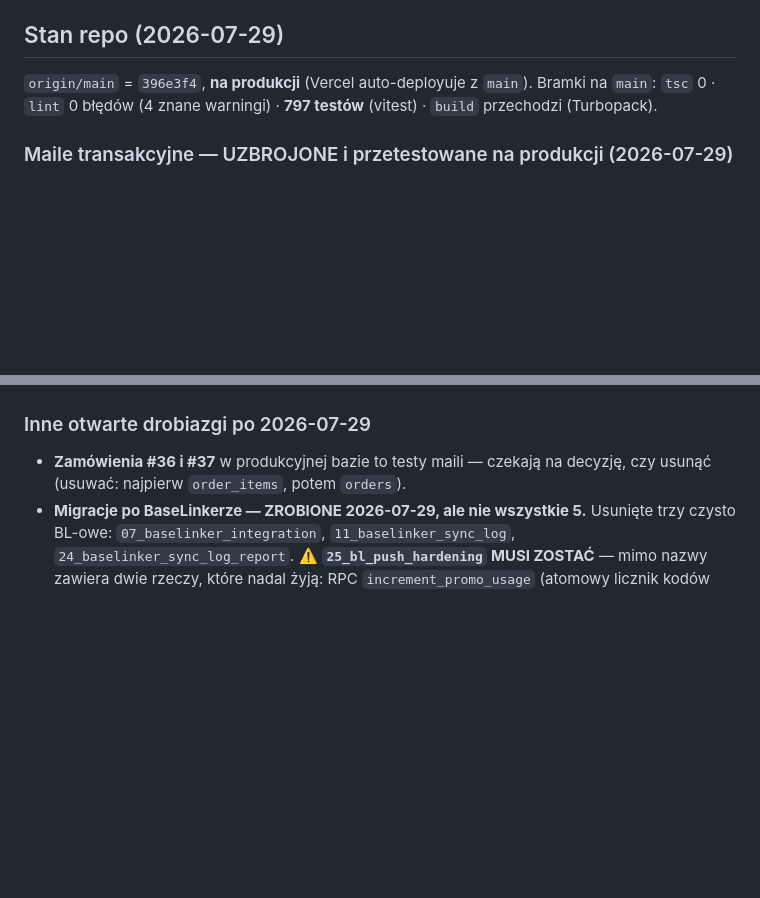
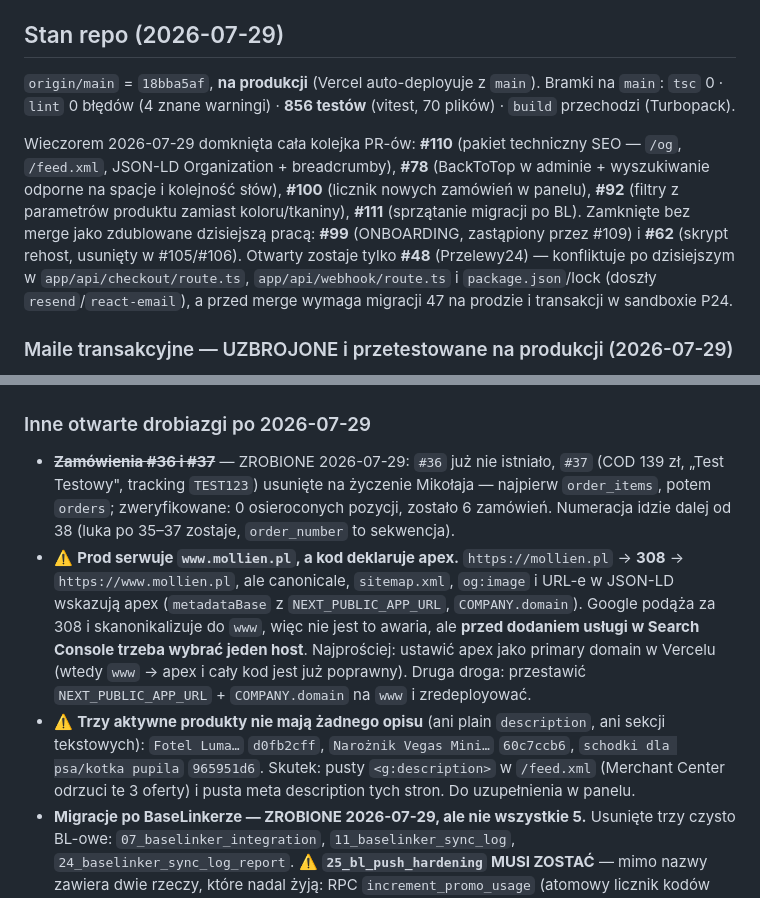
Before and after one commit to Woodecky10/sklep-meblowy, a Markdown page: ONBOARDING.md, 2 parts joined by grey strips. Drawn GitHub-style; blank space fills up the shorter version.

Commit message:
docs: ONBOARDING po domknieciu kolejki PR-ow (2026-07-29 wieczor)
Stan repo: main = 18bba5af, 856 testow w 70 plikach. Spis co weszlo
(#110/#78/#100/#92/#111), co zamkniete jako zdublowane (#99, #62) i co zostaje
otwarte (#48 P24 — konflikty po mailach + migracja 47 + sandbox).

Zamowienia testowe: #36 juz nie istnialo, #37 usuniete na zyczenie Mikolaja
(order_items → orders, 0 osieroconych pozycji, zostalo 6 zamowien).

Dwie nowe rzeczy, ktorych nikt wczesniej nie zapisal:

- Prod serwuje www.mollien.pl (apex robi 308), a kod deklaruje apex we
  wszystkich canonicalach, sitemapie, og:image i JSON-LD. Google podaza za
  308, ale przed dodaniem uslugi w Search Console trzeba wybrac jeden host.
  Najprostsza droga: apex jako primary domain w Vercelu.
- Trzy aktywne produkty nie maja ZADNEGO opisu (ani plain, ani sekcji), wiec
  ich <g:description> w feedzie jest pusty i Merchant odrzuci te oferty; te
  same strony maja pusta meta description.

Co-Authored-By: Claude Opus 5 (1M context) <noreply@anthropic.com>

```diff
--- a/ONBOARDING.md
+++ b/ONBOARDING.md
@@ -8,7 +8,9 @@ Sklep meblowy **Mollien** (meble na zamówienie). **Next.js 16** (App Router, Se
 > ⚠️ To NIE jest Next.js z treningu — wersja 16 ma breaking changes. Przed kodem Server Component/Action sprawdź `node_modules/next/dist/docs/`. `params`/`searchParams` to Promise. (Patrz `sklep-meblowy/AGENTS.md`.)
 
 ## Stan repo (2026-07-29)
-`origin/main` = `396e3f4`, **na produkcji** (Vercel auto-deployuje z `main`). Bramki na `main`: `tsc` 0 · `lint` 0 błędów (4 znane warningi) · **797 testów** (vitest) · `build` przechodzi (Turbopack).
+`origin/main` = `18bba5af`, **na produkcji** (Vercel auto-deployuje z `main`). Bramki na `main`: `tsc` 0 · `lint` 0 błędów (4 znane warningi) · **856 testów** (vitest, 70 plików) · `build` przechodzi (Turbopack).
+
+Wieczorem 2026-07-29 domknięta cała kolejka PR-ów: **#110** (pakiet techniczny SEO — `/og`, `/feed.xml`, JSON-LD Organization + breadcrumby), **#78** (BackToTop w adminie + wyszukiwanie odporne na spacje i kolejność słów), **#100** (licznik nowych zamówień w panelu), **#92** (filtry z parametrów produktu zamiast koloru/tkaniny), **#111** (sprzątanie migracji po BL). Zamknięte bez merge jako zdublowane dzisiejszą pracą: **#99** (ONBOARDING, zastąpiony przez #109) i **#62** (skrypt rehost, usunięty w #105/#106). Otwarty zostaje tylko **#48** (Przelewy24) — konfliktuje po dzisiejszym w `app/api/checkout/route.ts`, `app/api/webhook/route.ts` i `package.json`/lock (doszły `resend`/`react-email`), a przed merge wymaga migracji 47 na prodzie i transakcji w sandboxie P24.
 
 ### Maile transakcyjne — UZBROJONE i przetestowane na produkcji (2026-07-29)
 Kod był gotowy od 2026-07-28, brakowało konfiguracji — zrobione i sprawdzone realnym zamówieniem na mollien.pl. Działa: potwierdzenie zamówienia, „Nowe zamówienie" do właścicielki, „w drodze" (z przewoźnikiem i trackingiem), „anulowane". Maile wychodzą TYLKO przy statusach `shipped` i `cancelled` (`NOTIFY_STATUSES` w `app/_lib/mail/status-notify.ts`) — „Dostarczone"/„W realizacji"/„Opłacone" świadomie nie mailują.
@@ -19,7 +21,9 @@ Kod był gotowy od 2026-07-28, brakowało konfiguracji — zrobione i sprawdzone
 - **ZOSTAŁO:** mail weryfikacyjny konta idzie wbudowanym mailerem Supabase (limit kilku/godzinę, domyślny szablon). Podpięcie: `docs/maile-konfiguracja.md` sekcja 3.
 
 ### Inne otwarte drobiazgi po 2026-07-29
-- **Zamówienia #36 i #37** w produkcyjnej bazie to testy maili — czekają na decyzję, czy usunąć (usuwać: najpierw `order_items`, potem `orders`).
+- ~~**Zamówienia #36 i #37**~~ — ZROBIONE 2026-07-29: `#36` już nie istniało, `#37` (COD 139 zł, „Test Testowy", tracking `TEST123`) usunięte na życzenie Mikołaja — najpierw `order_items`, potem `orders`; zweryfikowane: 0 osieroconych pozycji, zostało 6 zamówień. Numeracja idzie dalej od 38 (luka po 35–37 zostaje, `order_number` to sekwencja).
+- ⚠️ **Prod serwuje `www.mollien.pl`, a kod deklaruje apex.** `https://mollien.pl` → **308** → `https://www.mollien.pl`, ale canonicale, `sitemap.xml`, `og:image` i URL-e w JSON-LD wskazują apex (`metadataBase` z `NEXT_PUBLIC_APP_URL`, `COMPANY.domain`). Google podąża za 308 i skanonikalizuje do `www`, więc nie jest to awaria, ale **przed dodaniem usługi w Search Console trzeba wybrać jeden host**. Najprościej: ustawić apex jako primary domain w Vercelu (wtedy `www` → apex i cały kod jest już poprawny). Druga droga: przestawić `NEXT_PUBLIC_APP_URL` + `COMPANY.domain` na `www` i zredeployować.
+- ⚠️ **Trzy aktywne produkty nie mają żadnego opisu** (ani plain `description`, ani sekcji tekstowych): `Fotel Luma…` `d0fb2cff`, `Narożnik Vegas Mini…` `60c7ccb6`, `schodki dla psa/kotka pupila` `965951d6`. Skutek: pusty `<g:description>` w `/feed.xml` (Merchant Center odrzuci te 3 oferty) i pusta meta description tych stron. Do uzupełnienia w panelu.
 - **Migracje po BaseLinkerze — ZROBIONE 2026-07-29, ale nie wszystkie 5.** Usunięte trzy czysto BL-owe: `07_baselinker_integration`, `11_baselinker_sync_log`, `24_baselinker_sync_log_report`. ⚠️ **`25_bl_push_hardening` MUSI ZOSTAĆ** — mimo nazwy zawiera dwie rzeczy, które nadal żyją: RPC `increment_promo_usage` (atomowy licznik kodów rabatowych, wołany z `markOrderPaid`) i **polityki RLS write na `products`** dla admina (bez nich panel nie zapisuje produktów). ⚠️ **`34_drop_baselinker` też ZOSTAJE**, dopóki zostaje `25` — dropuje kolumnę `orders.baselinker_push_error`, którą `25` wciąż tworzy, więc świeży build bazy kończy bez śladów BL. Dlatego `grep -ri baselinker` nadal daje 2 trafienia i to NIE regresja czystki.
 - **Zmienne `BASELINKER_*`/`CRON_SECRET` w Vercelu** — do sprawdzenia i usunięcia, jeśli zostały. Nic ich nie czyta.
 - **Sesja e2e admina wygasła**, a `.env.e2e` nie ma `E2E_ADMIN_EMAIL`/`E2E_ADMIN_PASSWORD` — bez tego nie da się fotografować panelu ani testować akcji admina.
```
